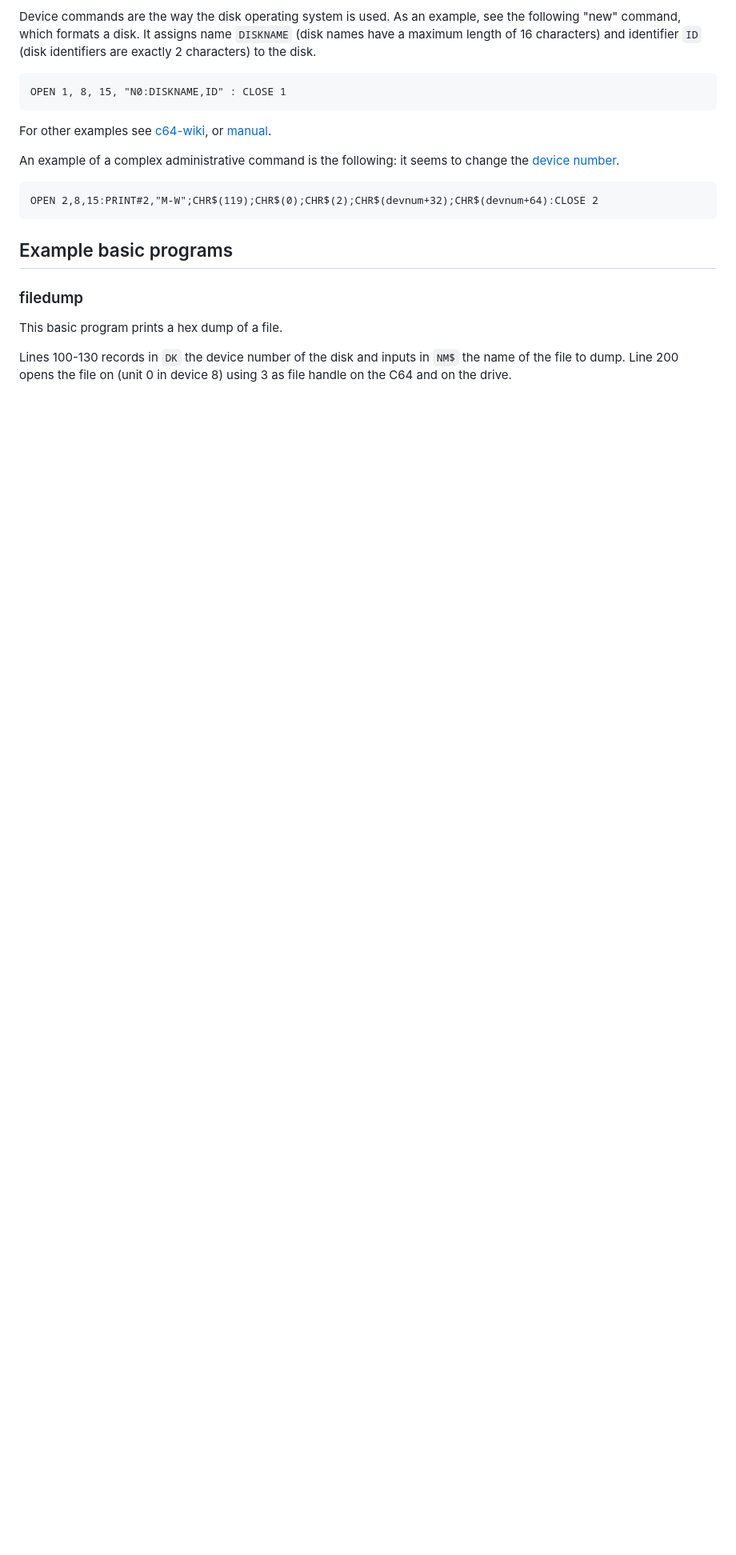
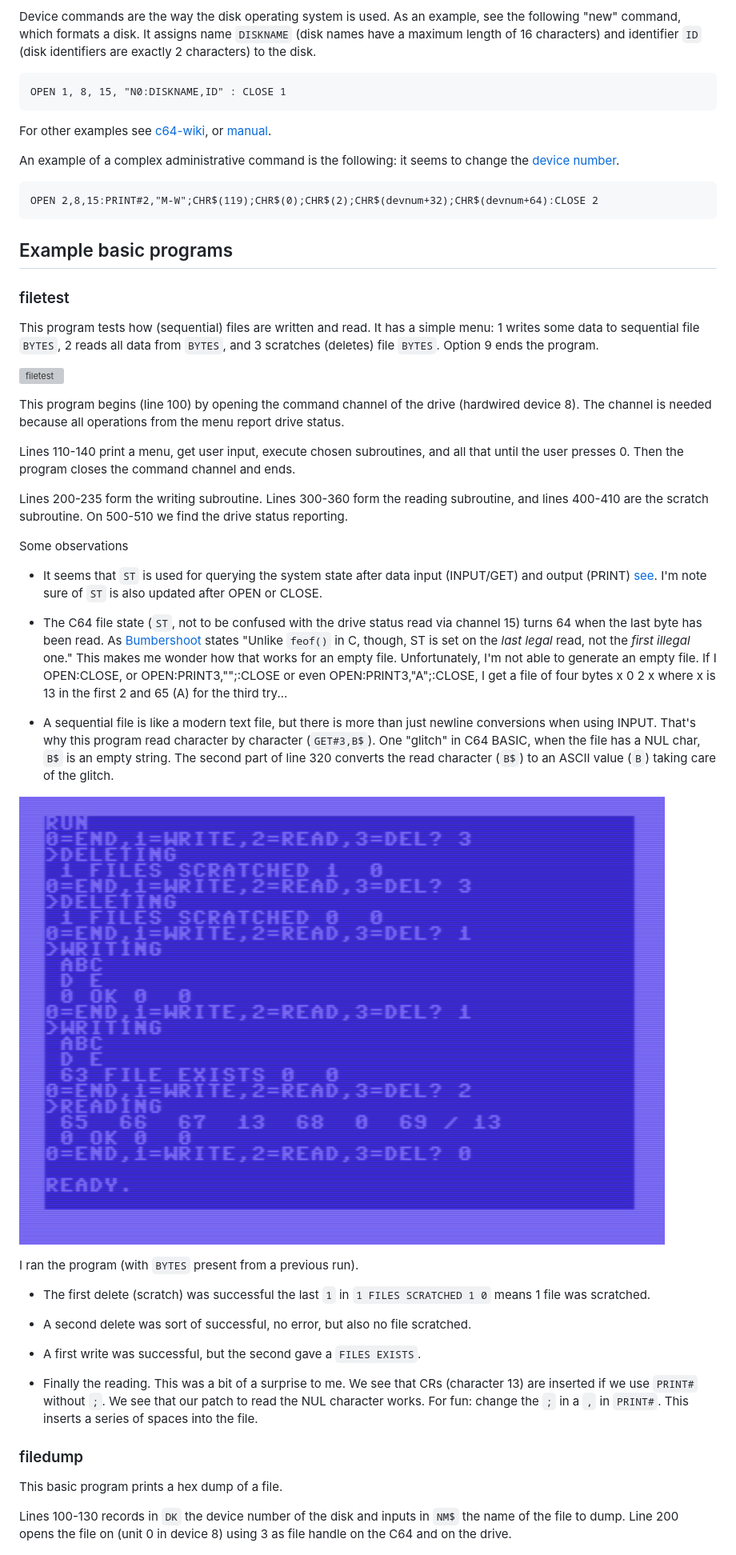
Before and after one commit to maarten-pennings/howto, a Markdown page: c64drive/readme.md, the part around the change. Shown at 80% size. Rendered like a GitHub page; pictures changed too: c64drive/filetest-run.png (added); blank space fills up the shorter version; grey boxes are pictures that could not be loaded.

Commit message:
filetest

```diff
--- a/c64drive/readme.md
+++ b/c64drive/readme.md
@@ -71,6 +71,66 @@ OPEN 2,8,15:PRINT#2,"M-W";CHR$(119);CHR$(0);CHR$(2);CHR$(devnum+32);CHR$(devnum+
 
 
 ## Example basic programs
+
+
+### filetest
+
+This program tests how (sequential) files are written and read.
+It has a simple menu: 1 writes some data to sequential file `BYTES`,
+2 reads all data from `BYTES`, and 3 scratches (deletes) file `BYTES`.
+Option 9 ends the program.
+
+![filetest](filetest.png)
+
+This program begins (line 100) by opening the command channel of the drive
+(hardwired device 8). The channel is needed because all operations from
+the menu report drive status.
+
+Lines 110-140 print a menu, get user input, execute chosen subroutines, and all that
+until the user presses 0. Then the program closes the command channel and ends.
+
+Lines 200-235 form the writing subroutine. Lines 300-360 form the reading subroutine,
+and lines 400-410 are the scratch subroutine. On 500-510 we find the drive status
+reporting.
+
+Some observations
+
+- It seems that `ST` is used for querying the system state after data input
+  (INPUT/GET) and output (PRINT) [see](https://www.c64-wiki.com/wiki/STATUS).
+  I'm note sure of `ST` is also updated after OPEN or CLOSE.
+
+- The C64 file state (`ST`, not to be confused with the drive status read via channel 15)
+  turns 64 when the last byte has been read. As [Bumbershoot](https://bumbershootsoft.wordpress.com/2017/09/23/c64-basic-disk-io/)
+  states "Unlike `feof()` in C, though, ST is set on the _last legal_ read, not the _first illegal_ one."
+  This makes me wonder how that works for an empty file.
+  Unfortunately, I'm not able to generate an empty file. If I OPEN:CLOSE,
+  or OPEN:PRINT3,"";:CLOSE or even OPEN:PRINT3,"A";:CLOSE, I get a file of four bytes
+  x 0 2 x where x is 13 in the first 2 and 65 (A) for the third try...
+
+- A sequential file is like a modern text file, but there is more than just newline
+  conversions when using INPUT.
+  That's why this program read character by character (`GET#3,B$`). One "glitch" in
+  C64 BASIC, when the file has a NUL char, `B$` is an empty string.
+  The second part of line 320 converts the read character (`B$`) to an ASCII value (`B`)
+  taking care of the glitch.
+
+![running filetest](filetest-run.png)
+
+I ran the program (with `BYTES` present from a previous run).
+
+- The first delete (scratch) was successful the last `1` in `1 FILES SCRATCHED 1 0`
+  means 1 file was scratched.
+
+- A second delete was sort of successful, no error, but also no file scratched.
+
+- A first write was successful, but the second gave a `FILES EXISTS`.
+
+- Finally the reading.
+  This was a bit of a surprise to me.
+  We see that CRs (character 13) are inserted if we use `PRINT#` without `;`.
+  We see that our patch to read the NUL character works.
+  For fun: change the `;` in  a `,` in `PRINT#`. This inserts a series of spaces into the file.
+
 
 ### filedump
 
```
Also changed, not shown: 1 other file.
